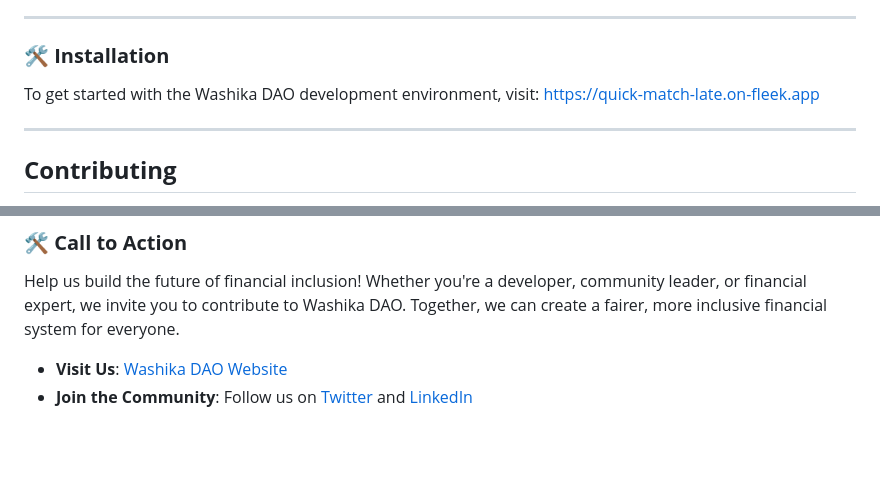
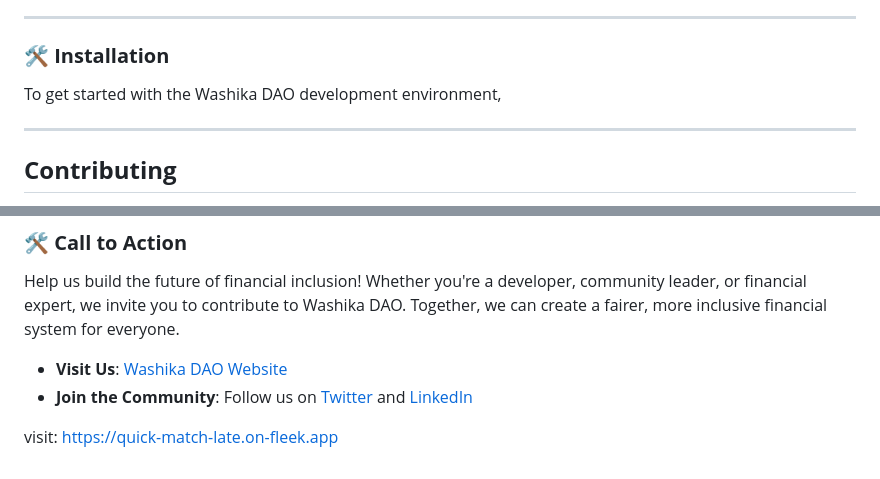
Before and after one commit to NEDA-LABS/WashikaDao, a Markdown page: ReadMe.md, 2 parts joined by grey strips. GitHub-like rendering; blank space fills up the shorter version.

```diff
--- a/ReadMe.md
+++ b/ReadMe.md
@@ -51,7 +51,7 @@ Our mission is to revolutionize financial inclusion for East African communities
 ---
 
 ### 🛠️ **Installation**
-To get started with the Washika DAO development environment, visit: [https://quick-match-late.on-fleek.app](https://quick-match-late.on-fleek.app)
+To get started with the Washika DAO development environment,
 
 ---
 
@@ -77,3 +77,5 @@ Help us build the future of financial inclusion! Whether you're a developer, com
 
 - **Visit Us**: [Washika DAO Website](#)
 - **Join the Community**: Follow us on [Twitter](#) and [LinkedIn](#)
+
+visit: [https://quick-match-late.on-fleek.app](https://quick-match-late.on-fleek.app)
```
